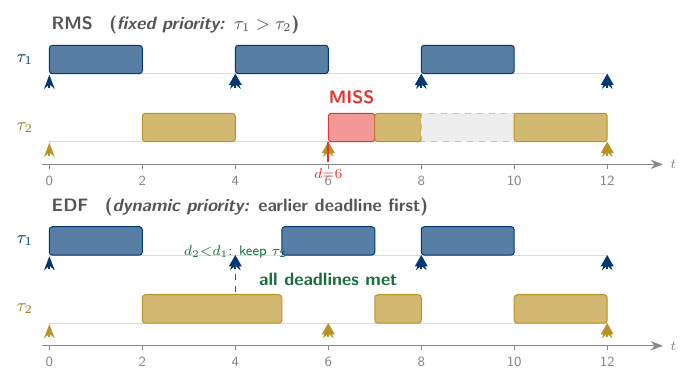
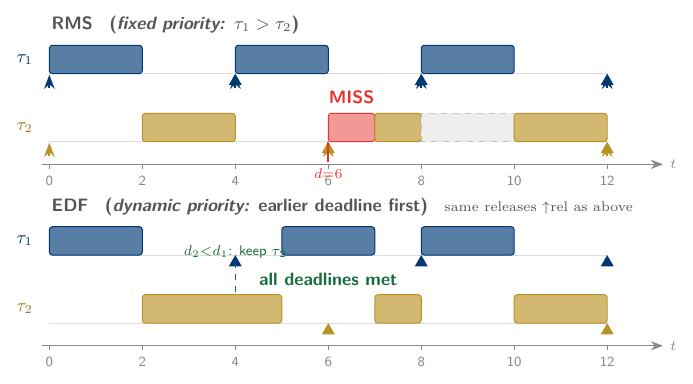
Before and after one commit to ruslylove/RTOS, a LaTeX figure (figures/edf_schedule.tex): the whole page. Compiled offline with pdfLaTeX.

Commit message:
docs: update EDF schedule SVG and LaTeX figures

```diff
--- a/figures/edf_schedule.tex
+++ b/figures/edf_schedule.tex
@@ -108,7 +108,8 @@
 
   % panel label
   \node[dkgray,font=\sffamily\small\bfseries,anchor=west] at (-0.1,3.05)
-        {EDF \enspace (\emph{dynamic priority:} earlier deadline first)};
+        {EDF \enspace (\emph{dynamic priority:} earlier deadline first)
+         \enspace\normalfont\scriptsize same releases $\uparrow$rel as above};
 
   % time axis
   \draw[axgray,line width=0.7pt,->] (-0.15,0.6) -- (13.2,0.6)
@@ -144,12 +145,6 @@
           (\s,\yD) rectangle (\e,\yD+\h);
   }
 
-  % release arrows (EDF)
-  \foreach \t in {0,4,8,12}
-    \draw[kmblue,line width=0.9pt,->] (\t,\yC-0.25) -- (\t,\yC-0.02);
-  \foreach \t in {0,6,12}
-    \draw[kmgold,line width=0.9pt,->] (\t,\yD-0.25) -- (\t,\yD-0.02);
-
   % deadline marks (EDF)
   \foreach \t in {4,8,12}
     \fill[kmblue] (\t,\yC) -- (\t-0.14,\yC-0.20) -- (\t+0.14,\yC-0.20) -- cycle;
```
Also changed, not shown: figures/edf_schedule.svg.
